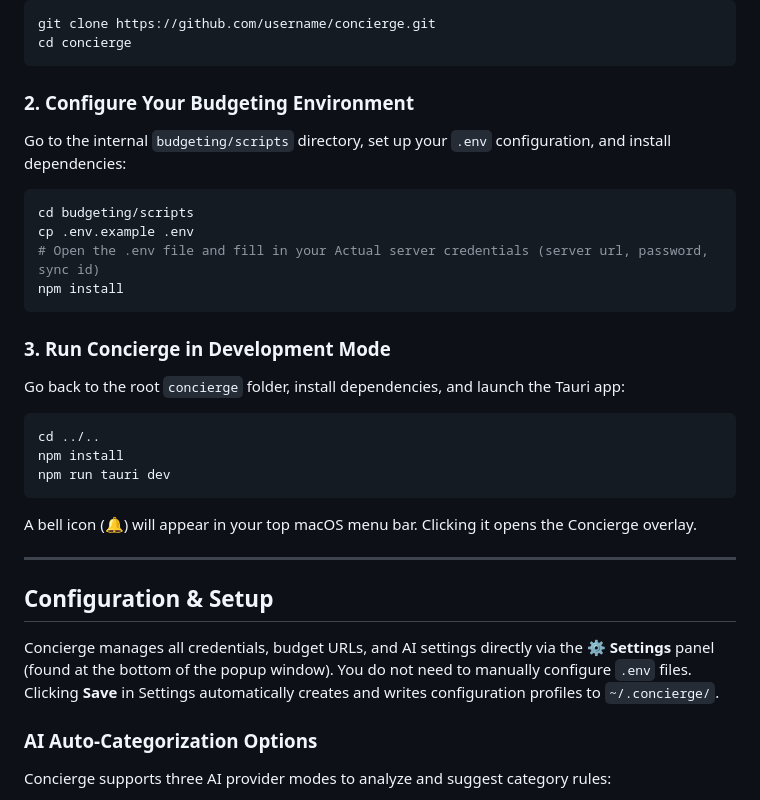
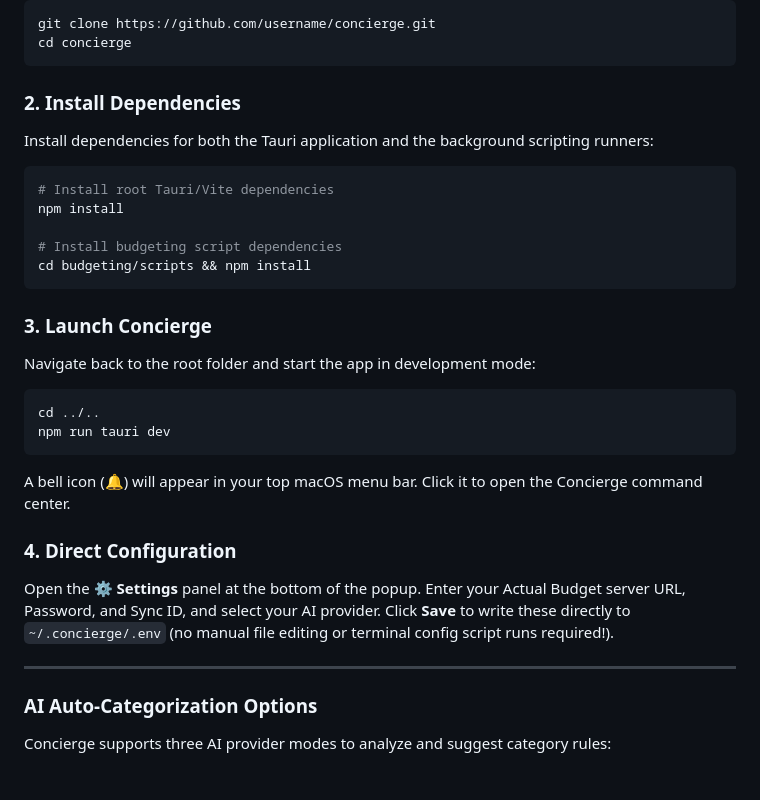
Before and after one commit to paucotan/concierge, a Markdown page: README.md, the part around the change. GitHub-like rendering.

Commit message:
docs: streamline README installation steps to reflect GUI configuration

````diff
--- a/README.md
+++ b/README.md
@@ -78,30 +78,28 @@ git clone https://github.com/username/concierge.git
 cd concierge
 ```
 
-### 2. Configure Your Budgeting Environment
-Go to the internal `budgeting/scripts` directory, set up your `.env` configuration, and install dependencies:
+### 2. Install Dependencies
+Install dependencies for both the Tauri application and the background scripting runners:
 ```bash
-cd budgeting/scripts
-cp .env.example .env
-# Open the .env file and fill in your Actual server credentials (server url, password, sync id)
+# Install root Tauri/Vite dependencies
 npm install
+
+# Install budgeting script dependencies
+cd budgeting/scripts && npm install
 ```
 
-### 3. Run Concierge in Development Mode
-Go back to the root `concierge` folder, install dependencies, and launch the Tauri app:
+### 3. Launch Concierge
+Navigate back to the root folder and start the app in development mode:
 ```bash
 cd ../..
-npm install
 npm run tauri dev
 ```
-A bell icon (🔔) will appear in your top macOS menu bar. Clicking it opens the Concierge overlay.
+A bell icon (🔔) will appear in your top macOS menu bar. Click it to open the Concierge command center.
+
+### 4. Direct Configuration
+Open the **⚙ Settings** panel at the bottom of the popup. Enter your Actual Budget server URL, Password, and Sync ID, and select your AI provider. Click **Save** to write these directly to `~/.concierge/.env` (no manual file editing or terminal config script runs required!).
 
 ---
-
-
-## Configuration & Setup
-
-Concierge manages all credentials, budget URLs, and AI settings directly via the **⚙ Settings** panel (found at the bottom of the popup window). You do not need to manually configure `.env` files. Clicking **Save** in Settings automatically creates and writes configuration profiles to `~/.concierge/`.
 
 ### AI Auto-Categorization Options
 Concierge supports three AI provider modes to analyze and suggest category rules:
````
